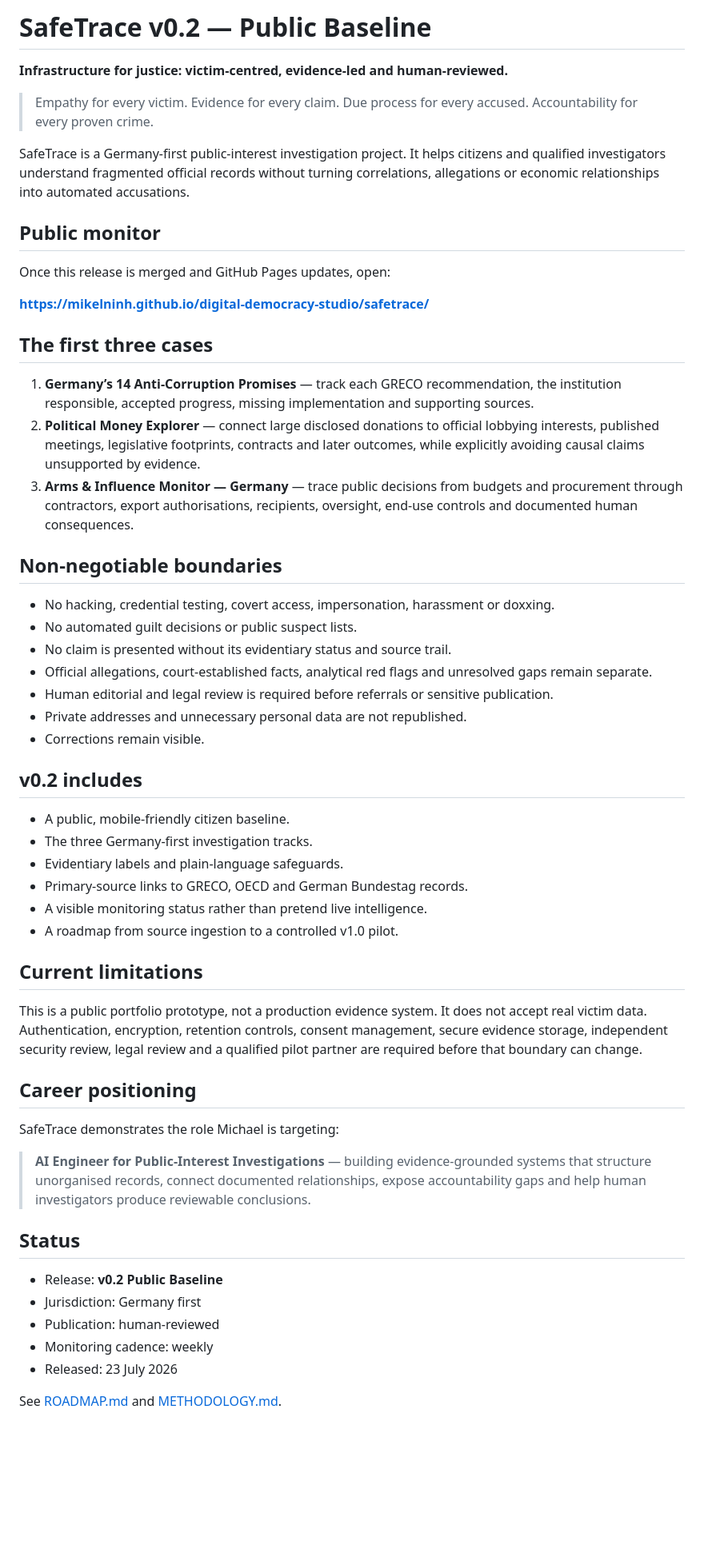
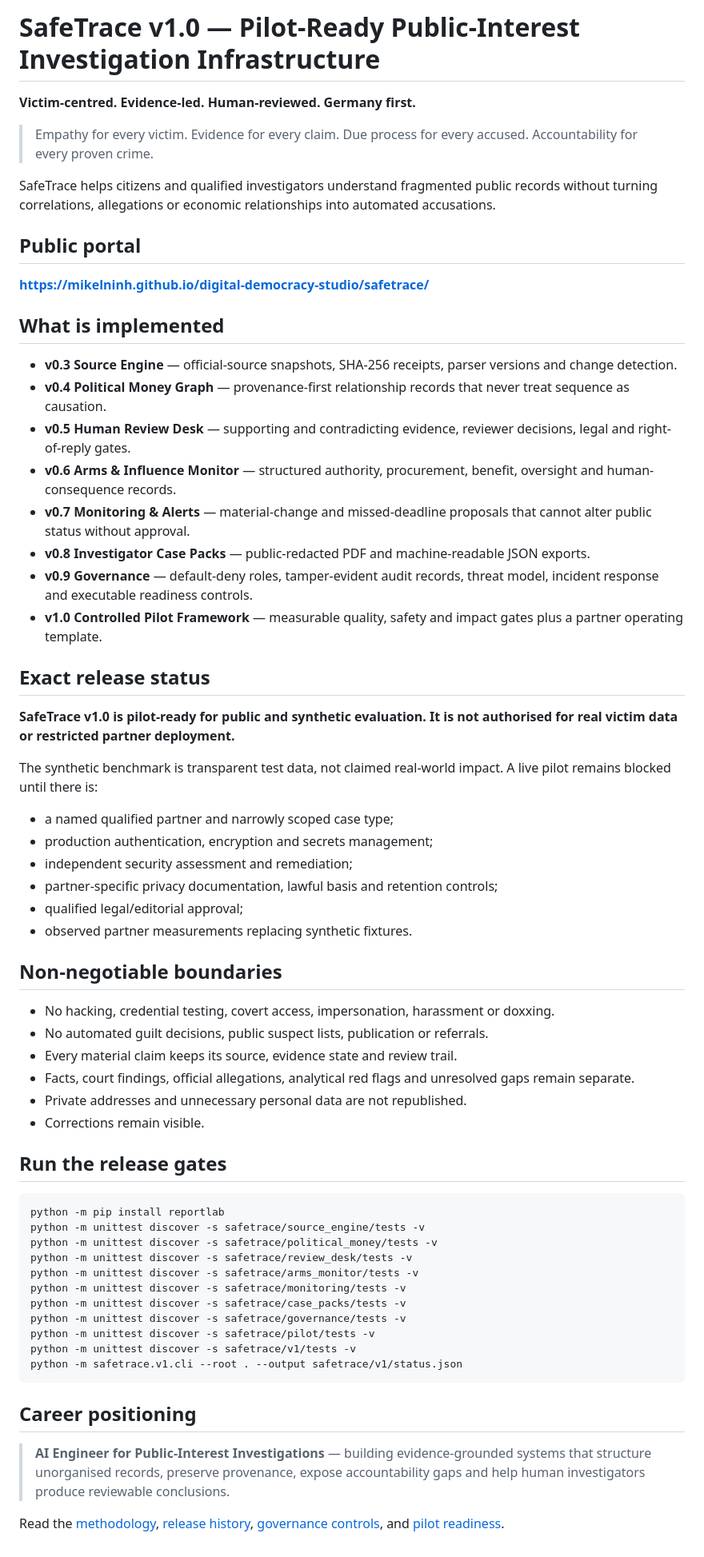
Before and after one commit to mikelninh/digital-democracy-studio, a Markdown page: safetrace/README.md, the part around the change. Shown at 80% size. Rendered like a GitHub page; blank space fills up the shorter version.

Commit message:
Update SafeTrace documentation for v1.0

````diff
--- a/safetrace/README.md
+++ b/safetrace/README.md
@@ -1,58 +1,66 @@
-# SafeTrace v0.2 — Public Baseline
+# SafeTrace v1.0 — Pilot-Ready Public-Interest Investigation Infrastructure
 
-**Infrastructure for justice: victim-centred, evidence-led and human-reviewed.**
+**Victim-centred. Evidence-led. Human-reviewed. Germany first.**
 
 > Empathy for every victim. Evidence for every claim. Due process for every accused. Accountability for every proven crime.
 
-SafeTrace is a Germany-first public-interest investigation project. It helps citizens and qualified investigators understand fragmented official records without turning correlations, allegations or economic relationships into automated accusations.
+SafeTrace helps citizens and qualified investigators understand fragmented public records without turning correlations, allegations or economic relationships into automated accusations.
 
-## Public monitor
-
-Once this release is merged and GitHub Pages updates, open:
+## Public portal
 
 **https://mikelninh.github.io/digital-democracy-studio/safetrace/**
 
-## The first three cases
+## What is implemented
 
-1. **Germany’s 14 Anti-Corruption Promises** — track each GRECO recommendation, the institution responsible, accepted progress, missing implementation and supporting sources.
-2. **Political Money Explorer** — connect large disclosed donations to official lobbying interests, published meetings, legislative footprints, contracts and later outcomes, while explicitly avoiding causal claims unsupported by evidence.
-3. **Arms & Influence Monitor — Germany** — trace public decisions from budgets and procurement through contractors, export authorisations, recipients, oversight, end-use controls and documented human consequences.
+- **v0.3 Source Engine** — official-source snapshots, SHA-256 receipts, parser versions and change detection.
+- **v0.4 Political Money Graph** — provenance-first relationship records that never treat sequence as causation.
+- **v0.5 Human Review Desk** — supporting and contradicting evidence, reviewer decisions, legal and right-of-reply gates.
+- **v0.6 Arms & Influence Monitor** — structured authority, procurement, benefit, oversight and human-consequence records.
+- **v0.7 Monitoring & Alerts** — material-change and missed-deadline proposals that cannot alter public status without approval.
+- **v0.8 Investigator Case Packs** — public-redacted PDF and machine-readable JSON exports.
+- **v0.9 Governance** — default-deny roles, tamper-evident audit records, threat model, incident response and executable readiness controls.
+- **v1.0 Controlled Pilot Framework** — measurable quality, safety and impact gates plus a partner operating template.
+
+## Exact release status
+
+**SafeTrace v1.0 is pilot-ready for public and synthetic evaluation. It is not authorised for real victim data or restricted partner deployment.**
+
+The synthetic benchmark is transparent test data, not claimed real-world impact. A live pilot remains blocked until there is:
+
+- a named qualified partner and narrowly scoped case type;
+- production authentication, encryption and secrets management;
+- independent security assessment and remediation;
+- partner-specific privacy documentation, lawful basis and retention controls;
+- qualified legal/editorial approval;
+- observed partner measurements replacing synthetic fixtures.
 
 ## Non-negotiable boundaries
 
 - No hacking, credential testing, covert access, impersonation, harassment or doxxing.
-- No automated guilt decisions or public suspect lists.
-- No claim is presented without its evidentiary status and source trail.
-- Official allegations, court-established facts, analytical red flags and unresolved gaps remain separate.
-- Human editorial and legal review is required before referrals or sensitive publication.
+- No automated guilt decisions, public suspect lists, publication or referrals.
+- Every material claim keeps its source, evidence state and review trail.
+- Facts, court findings, official allegations, analytical red flags and unresolved gaps remain separate.
 - Private addresses and unnecessary personal data are not republished.
 - Corrections remain visible.
 
-## v0.2 includes
+## Run the release gates
 
-- A public, mobile-friendly citizen baseline.
-- The three Germany-first investigation tracks.
-- Evidentiary labels and plain-language safeguards.
-- Primary-source links to GRECO, OECD and German Bundestag records.
-- A visible monitoring status rather than pretend live intelligence.
-- A roadmap from source ingestion to a controlled v1.0 pilot.
-
-## Current limitations
-
-This is a public portfolio prototype, not a production evidence system. It does not accept real victim data. Authentication, encryption, retention controls, consent management, secure evidence storage, independent security review, legal review and a qualified pilot partner are required before that boundary can change.
+```bash
+python -m pip install reportlab
+python -m unittest discover -s safetrace/source_engine/tests -v
+python -m unittest discover -s safetrace/political_money/tests -v
+python -m unittest discover -s safetrace/review_desk/tests -v
+python -m unittest discover -s safetrace/arms_monitor/tests -v
+python -m unittest discover -s safetrace/monitoring/tests -v
+python -m unittest discover -s safetrace/case_packs/tests -v
+python -m unittest discover -s safetrace/governance/tests -v
+python -m unittest discover -s safetrace/pilot/tests -v
+python -m unittest discover -s safetrace/v1/tests -v
+python -m safetrace.v1.cli --root . --output safetrace/v1/status.json
+```
 
 ## Career positioning
 
-SafeTrace demonstrates the role Michael is targeting:
+> **AI Engineer for Public-Interest Investigations** — building evidence-grounded systems that structure unorganised records, preserve provenance, expose accountability gaps and help human investigators produce reviewable conclusions.
 
-> **AI Engineer for Public-Interest Investigations** — building evidence-grounded systems that structure unorganised records, connect documented relationships, expose accountability gaps and help human investigators produce reviewable conclusions.
-
-## Status
-
-- Release: **v0.2 Public Baseline**
-- Jurisdiction: Germany first
-- Publication: human-reviewed
-- Monitoring cadence: weekly
-- Released: 23 July 2026
-
-See [ROADMAP.md](ROADMAP.md) and [METHODOLOGY.md](METHODOLOGY.md).
+Read the [methodology](METHODOLOGY.md), [release history](ROADMAP.md), [governance controls](governance/), and [pilot readiness](pilot/).
````
